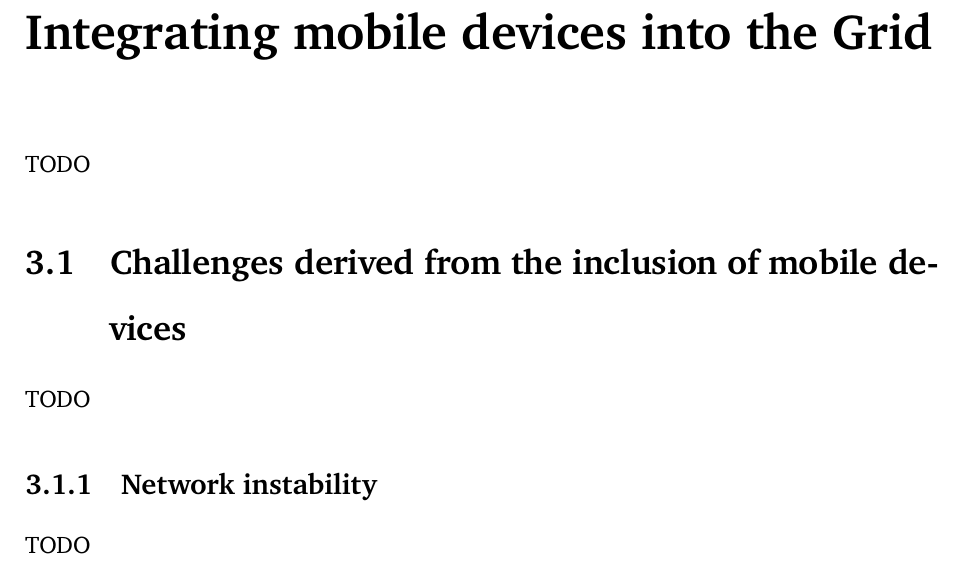
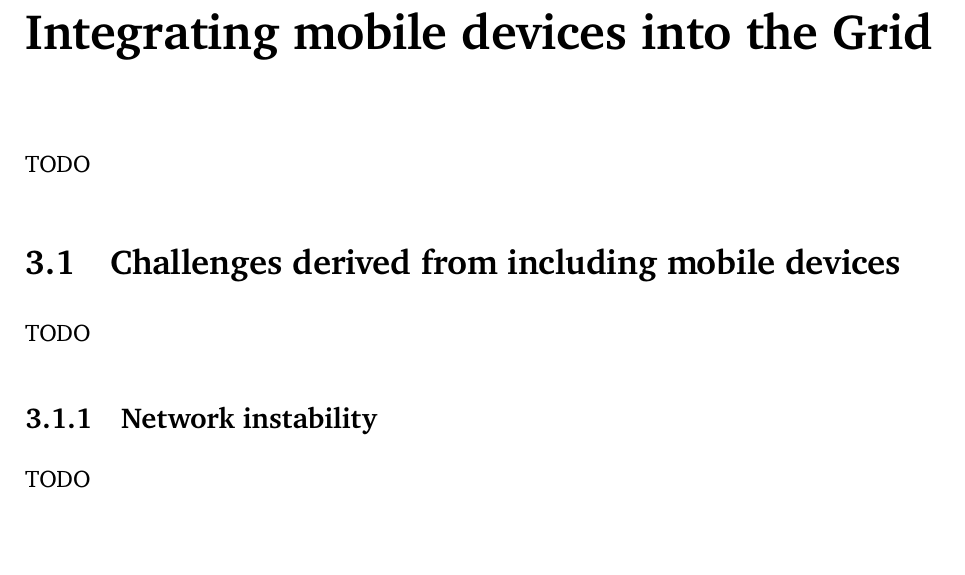
Before and after one commit to Tale152/master-thesis, a LaTeX thesis (main.tex, which reads document/chapters/chapter_3/sections/1_challenges_derived_from_the_inclusion_of_mobile_devices.tex): part of page 31 of 33, cut so that both start at the same text. Compiled offline with pdfLaTeX.

```diff
--- a/document/chapters/chapter_3/sections/1_challenges_derived_from_the_inclusion_of_mobile_devices.tex
+++ b/document/chapters/chapter_3/sections/1_challenges_derived_from_the_inclusion_of_mobile_devices.tex
@@ -1,4 +1,4 @@
-\section{Challenges derived from the inclusion of mobile devices}
+\section{Challenges derived from including mobile devices}
 TODO
 
 \subsection{Network instability}
```
Also changed, not shown: document/chapters/chapter_3/sections/1_challenges_derived_from_the_inclusion_of_mobile_devices.tex (7 more changed lines).
